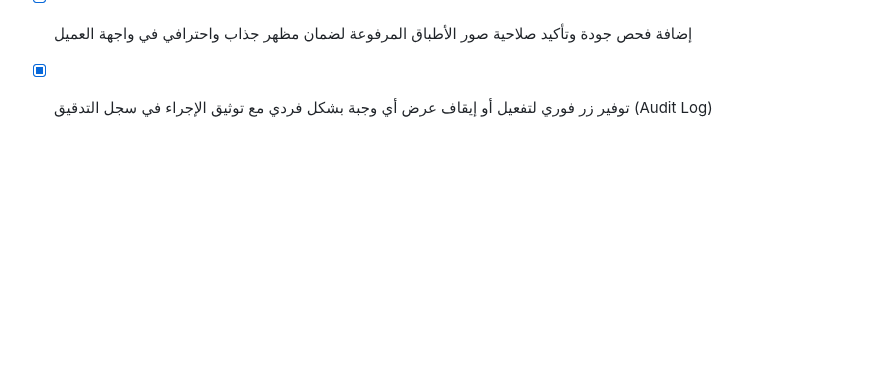
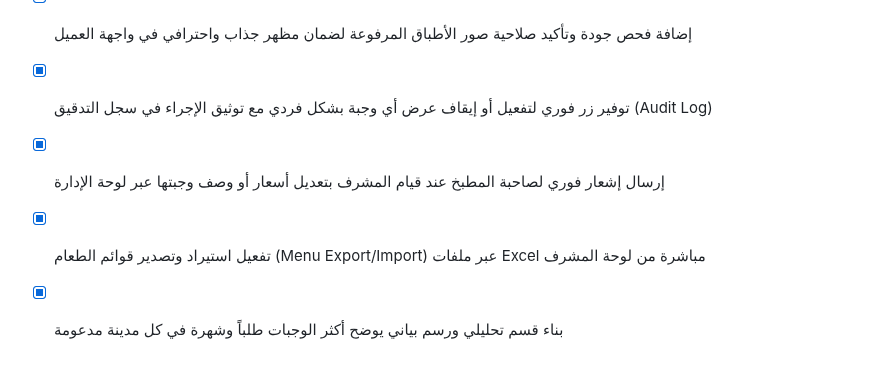
Before and after one commit to tetotj/sufret-omi, a Markdown page: todo.md, the part around the change. Rendered like a GitHub page; blank space fills up the shorter version.

Commit message:
Checkpoint: تم إنجاز وتطوير كافة الوظائف والمقترحات المتقدمة بدقة تامة: (1) إرسال إشعار فوري لصاحبة المطبخ عند قيام المشرف بتعديل أسعار أو وصف وجبتها عبر لوحة الإدارة، (2) تفعيل استيراد وتصدير قوائم الطعام (Menu Export/Import) عبر ملفات Excel مباشرة من لوحة المشرف، (3) بناء قسم تحليلي ورسم بياني يوضح أكثر الوجبات طلباً وشهرة في كل مدينة مدعومة، (4) اجتياز فحص TypeScript واختبارات Vitest (20 اختباراً ناجحاً) دون أي أخطاء.

```diff
--- a/todo.md
+++ b/todo.md
@@ -431,3 +431,6 @@
 - [x] تفعيل إمكانية تعديل أسعار وأوصاف وأسماء الوجبات مباشرة من لوحة المشرف نيابة عن المطابخ عند الحاجة
 - [x] إضافة فحص جودة وتأكيد صلاحية صور الأطباق المرفوعة لضمان مظهر جذاب واحترافي في واجهة العميل
 - [x] توفير زر فوري لتفعيل أو إيقاف عرض أي وجبة بشكل فردي مع توثيق الإجراء في سجل التدقيق (Audit Log)
+- [x] إرسال إشعار فوري لصاحبة المطبخ عند قيام المشرف بتعديل أسعار أو وصف وجبتها عبر لوحة الإدارة
+- [x] تفعيل استيراد وتصدير قوائم الطعام (Menu Export/Import) عبر ملفات Excel مباشرة من لوحة المشرف
+- [x] بناء قسم تحليلي ورسم بياني يوضح أكثر الوجبات طلباً وشهرة في كل مدينة مدعومة
```
